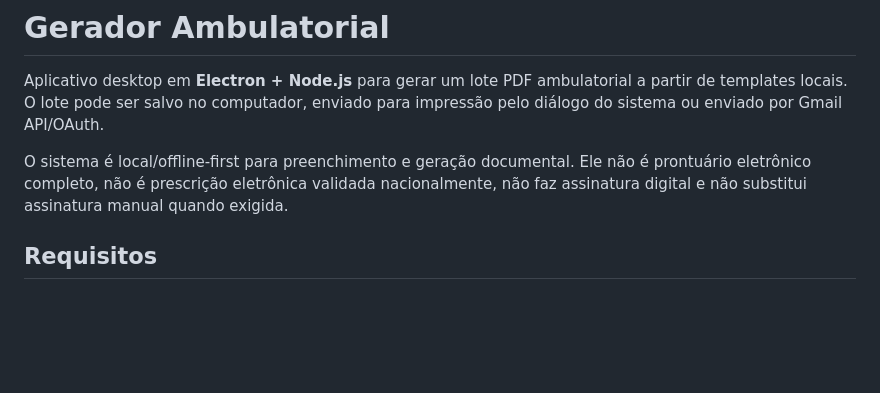
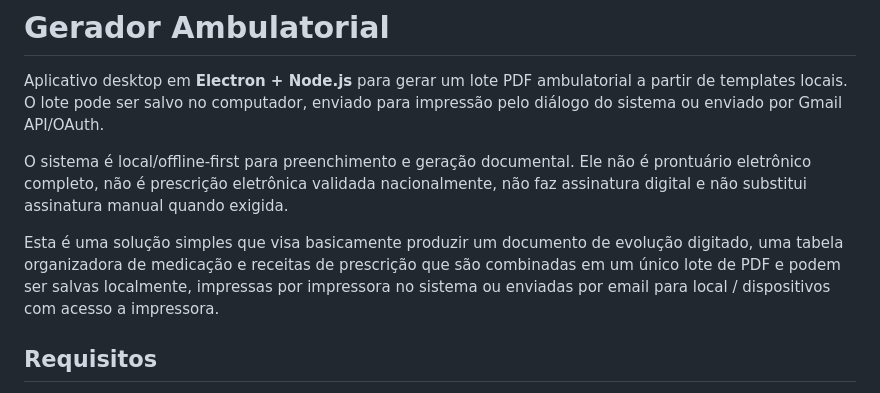
Before and after one commit to antonioii/ambula-PDFs, a Markdown page: README.md, the part around the change. Drawn GitHub-style; blank space fills up the shorter version.

Commit message:
Enhance README with application details
Add description of the application's functionality and purpose.

```diff
--- a/README.md
+++ b/README.md
@@ -3,6 +3,8 @@
 Aplicativo desktop em **Electron + Node.js** para gerar um lote PDF ambulatorial a partir de templates locais. O lote pode ser salvo no computador, enviado para impressão pelo diálogo do sistema ou enviado por Gmail API/OAuth.
 
 O sistema é local/offline-first para preenchimento e geração documental. Ele não é prontuário eletrônico completo, não é prescrição eletrônica validada nacionalmente, não faz assinatura digital e não substitui assinatura manual quando exigida.
+
+Esta é uma solução simples que visa basicamente produzir um documento de evolução digitado, uma tabela organizadora de medicação e receitas de prescrição que são combinadas em um único lote de PDF e podem ser salvas localmente, impressas por impressora no sistema ou enviadas por email para local / dispositivos com acesso a impressora.
 
 ## Requisitos
 
```
